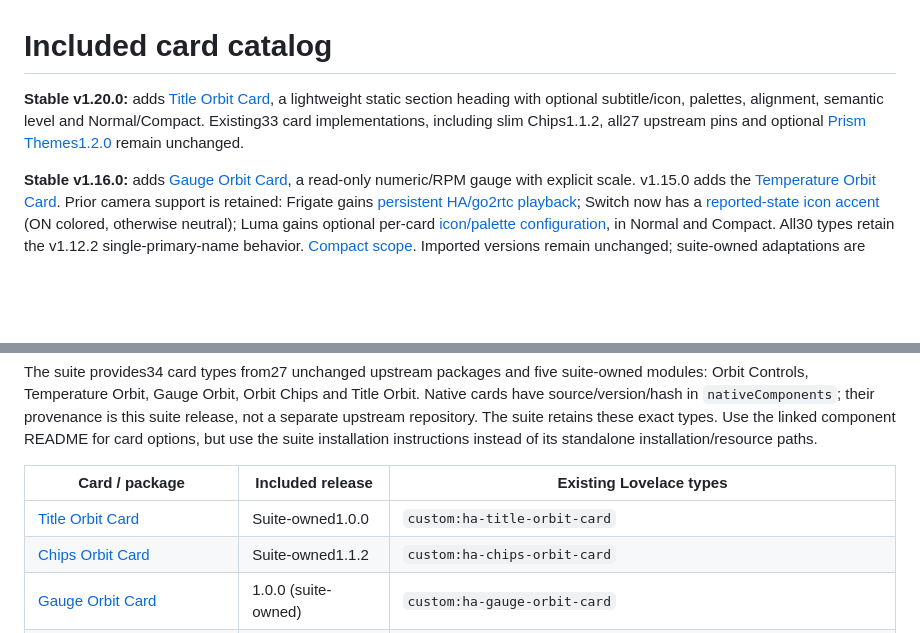
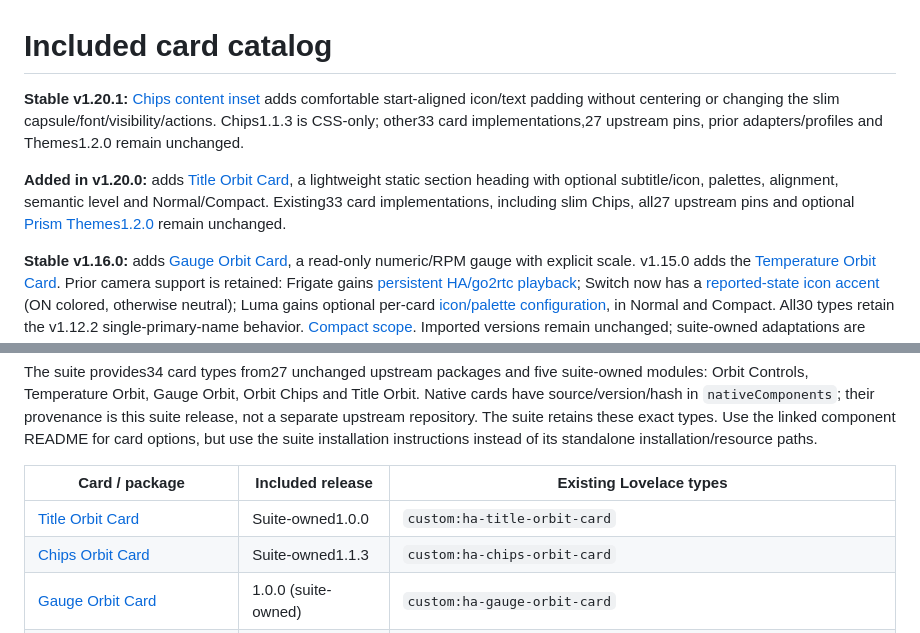
Before and after one commit to Liionboy/orbit-lovelace, a Markdown page: CATALOG.md, 2 parts joined by grey strips. Rendered like a GitHub page; blank space fills up the shorter version.

```diff
--- a/CATALOG.md
+++ b/CATALOG.md
@@ -1,6 +1,8 @@
 # Included card catalog
 
-**Stable v1.20.0:** adds [Title Orbit Card](docs/TITLE.md), a lightweight static section heading with optional subtitle/icon, palettes, alignment, semantic level and Normal/Compact. Existing33 card implementations, including slim Chips1.1.2, all27 upstream pins and optional [Prism Themes1.2.0](THEMES.md) remain unchanged.
+**Stable v1.20.1:** [Chips content inset](docs/CHIPS.md#content-inset) adds comfortable start-aligned icon/text padding without centering or changing the slim capsule/font/visibility/actions. Chips1.1.3 is CSS-only; other33 card implementations,27 upstream pins, prior adapters/profiles and Themes1.2.0 remain unchanged.
+
+**Added in v1.20.0:** adds [Title Orbit Card](docs/TITLE.md), a lightweight static section heading with optional subtitle/icon, palettes, alignment, semantic level and Normal/Compact. Existing33 card implementations, including slim Chips, all27 upstream pins and optional [Prism Themes1.2.0](THEMES.md) remain unchanged.
 
 **Stable v1.16.0:** adds [Gauge Orbit Card](docs/GAUGE.md), a read-only numeric/RPM gauge with explicit scale. v1.15.0 adds the [Temperature Orbit Card](docs/TEMPERATURE.md). Prior camera support is retained: Frigate gains [persistent HA/go2rtc playback](docs/FRIGATE-LIVE.md); Switch now has a [reported-state icon accent](docs/SWITCH-STATE-ICON.md) (ON colored, otherwise neutral); Luma gains optional per-card [icon/palette configuration](docs/LUMA-APPEARANCE.md), in Normal and Compact. All30 types retain the v1.12.2 single-primary-name behavior. [Compact scope](docs/COMPACT.md). Imported versions remain unchanged; suite-owned adaptations are traced under suiteFeatures, not attributed to upstream.
 
@@ -11,7 +13,7 @@ The suite provides34 card types from27 unchanged upstream packages and five suit
 | Card / package | Included release | Existing Lovelace types |
 | --- | --- | --- |
 | [Title Orbit Card](docs/TITLE.md) | Suite-owned1.0.0 | `custom:ha-title-orbit-card` |
-| [Chips Orbit Card](docs/CHIPS.md) | Suite-owned1.1.2 | `custom:ha-chips-orbit-card` |
+| [Chips Orbit Card](docs/CHIPS.md) | Suite-owned1.1.3 | `custom:ha-chips-orbit-card` |
 | [Gauge Orbit Card](docs/GAUGE.md) | 1.0.0 (suite-owned) | `custom:ha-gauge-orbit-card` |
 | [Temperature Orbit Card](docs/TEMPERATURE.md) | 1.0.0 (suite-owned) | `custom:ha-temperature-orbit-card` |
 | [Select Orbit Card](docs/CONTROLS.md) | 1.0.0 (suite-owned) | `custom:ha-select-orbit-card` |
```
Also changed, not shown: README.md (+5 -1 lines), docs/CHIPS.md (+12 -1 lines), docs/images/chips-inset-after.png (added), docs/images/chips-inset-before.png (added), docs/images/chips-inset-dark.png (added), docs/images/chips-inset-phone.png (added), 7 other files.
